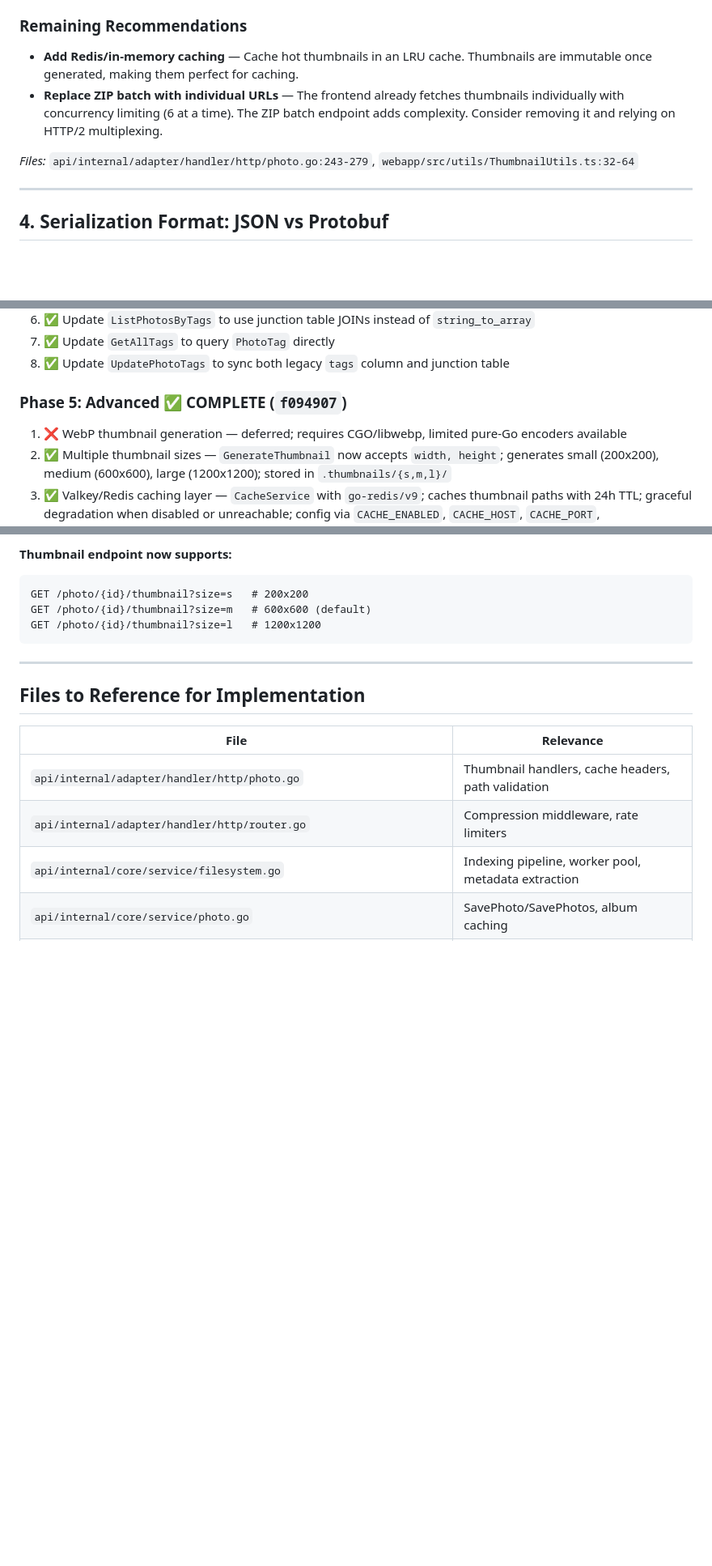
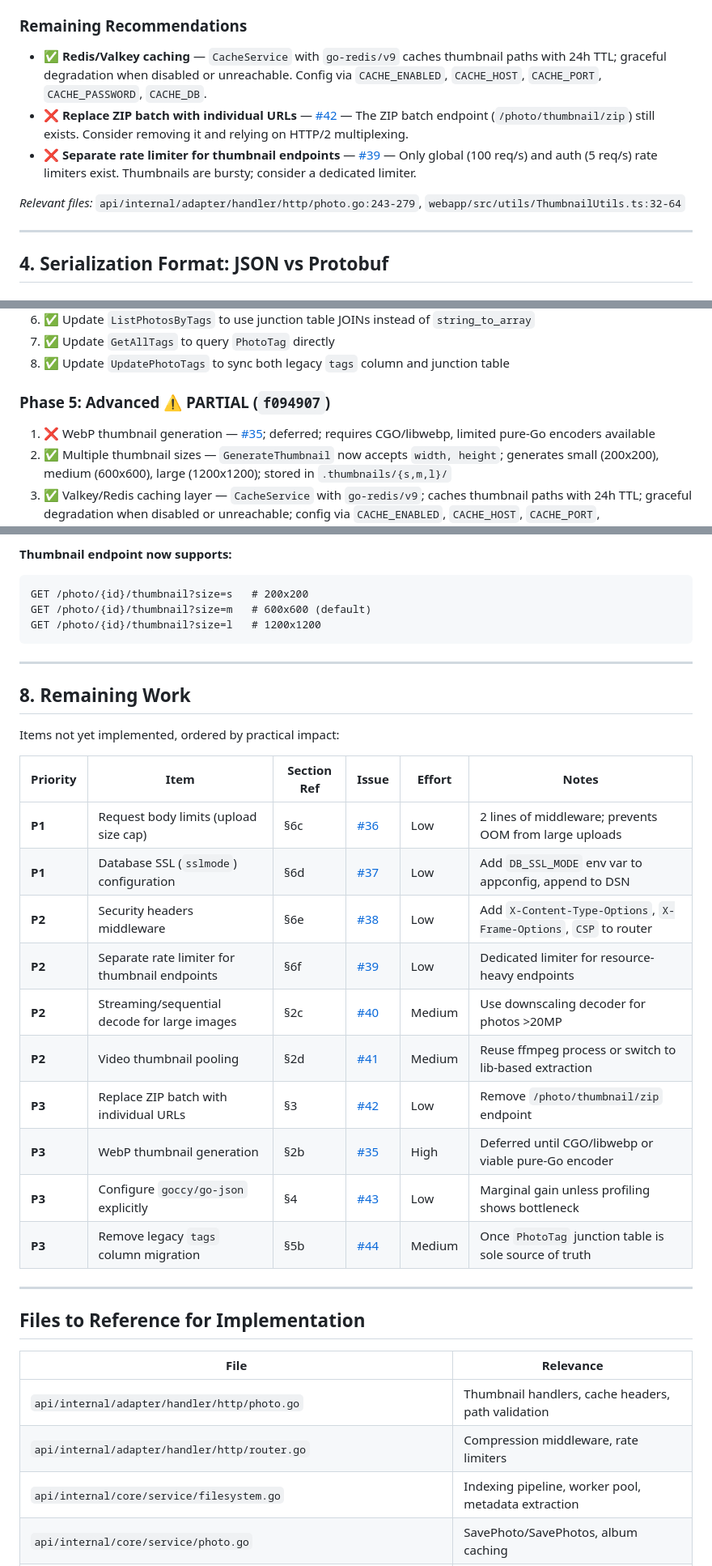
Before and after one commit to r1chjames/photobox, a Markdown page: plans/complete/backend-performance-security-improvements.md, 3 parts joined by grey strips. Shown at 81% size. Rendered like a GitHub page; blank space fills up the shorter version.

```diff
--- a/plans/backend-performance-security-improvements.md
+++ b/plans/complete/backend-performance-security-improvements.md
@@ -82,10 +82,11 @@ Reuse ffmpeg processes or use a thumbnail extraction library like `github.com/u2
 - ✅ **Startup migration** — `MigrateThumbnailsToFilesystem` extracts existing DB thumbnails to disk on boot
 
 ### Remaining Recommendations
-- **Add Redis/in-memory caching** — Cache hot thumbnails in an LRU cache. Thumbnails are immutable once generated, making them perfect for caching.
-- **Replace ZIP batch with individual URLs** — The frontend already fetches thumbnails individually with concurrency limiting (6 at a time). The ZIP batch endpoint adds complexity. Consider removing it and relying on HTTP/2 multiplexing.
+- ✅ **Redis/Valkey caching** — `CacheService` with `go-redis/v9` caches thumbnail paths with 24h TTL; graceful degradation when disabled or unreachable. Config via `CACHE_ENABLED`, `CACHE_HOST`, `CACHE_PORT`, `CACHE_PASSWORD`, `CACHE_DB`.
+- ❌ **Replace ZIP batch with individual URLs** — [#42](https://github.com/r1chjames/photobox/issues/42) — The ZIP batch endpoint (`/photo/thumbnail/zip`) still exists. Consider removing it and relying on HTTP/2 multiplexing.
+- ❌ **Separate rate limiter for thumbnail endpoints** — [#39](https://github.com/r1chjames/photobox/issues/39) — Only global (100 req/s) and auth (5 req/s) rate limiters exist. Thumbnails are bursty; consider a dedicated limiter.
 
-*Files:* `api/internal/adapter/handler/http/photo.go:243-279`, `webapp/src/utils/ThumbnailUtils.ts:32-64`
+*Relevant files:* `api/internal/adapter/handler/http/photo.go:243-279`, `webapp/src/utils/ThumbnailUtils.ts:32-64`
 
 ---
 
@@ -255,8 +227,8 @@ The global 100 req/s limiter applies, but thumbnails are bursty. Consider a sepa
 7. ✅ Update `GetAllTags` to query `PhotoTag` directly
 8. ✅ Update `UpdatePhotoTags` to sync both legacy `tags` column and junction table
 
-### Phase 5: Advanced ✅ COMPLETE (`f094907`)
-1. ❌ WebP thumbnail generation — deferred; requires CGO/libwebp, limited pure-Go encoders available
+### Phase 5: Advanced ⚠️ PARTIAL (`f094907`)
+1. ❌ WebP thumbnail generation — [#35](https://github.com/r1chjames/photobox/issues/35); deferred; requires CGO/libwebp, limited pure-Go encoders available
 2. ✅ Multiple thumbnail sizes — `GenerateThumbnail` now accepts `width, height`; generates small (200x200), medium (600x600), large (1200x1200); stored in `.thumbnails/{s,m,l}/`
 3. ✅ Valkey/Redis caching layer — `CacheService` with `go-redis/v9`; caches thumbnail paths with 24h TTL; graceful degradation when disabled or unreachable; config via `CACHE_ENABLED`, `CACHE_HOST`, `CACHE_PORT`, `CACHE_PASSWORD`, `CACHE_DB`
 4. ❌ HTTP/2 server push for thumbnail batches — deferred; modern browsers deprecating server push, HTTP/2 multiplexing + individual requests is sufficient
@@ -279,6 +251,25 @@ GET /photo/{id}/thumbnail?size=l   # 1200x1200
 
 ---
 
+## 8. Remaining Work
+
+Items not yet implemented, ordered by practical impact:
+
+| Priority | Item | Section Ref | Issue | Effort | Notes |
+|----------|------|-------------|-------|--------|-------|
+| **P1** | Request body limits (upload size cap) | §6c | [#36](https://github.com/r1chjames/photobox/issues/36) | Low | 2 lines of middleware; prevents OOM from large uploads |
+| **P1** | Database SSL (`sslmode`) configuration | §6d | [#37](https://github.com/r1chjames/photobox/issues/37) | Low | Add `DB_SSL_MODE` env var to appconfig, append to DSN |
+| **P2** | Security headers middleware | §6e | [#38](https://github.com/r1chjames/photobox/issues/38) | Low | Add `X-Content-Type-Options`, `X-Frame-Options`, `CSP` to router |
+| **P2** | Separate rate limiter for thumbnail endpoints | §6f | [#39](https://github.com/r1chjames/photobox/issues/39) | Low | Dedicated limiter for resource-heavy endpoints |
+| **P2** | Streaming/sequential decode for large images | §2c | [#40](https://github.com/r1chjames/photobox/issues/40) | Medium | Use downscaling decoder for photos >20MP |
+| **P2** | Video thumbnail pooling | §2d | [#41](https://github.com/r1chjames/photobox/issues/41) | Medium | Reuse ffmpeg process or switch to lib-based extraction |
+| **P3** | Replace ZIP batch with individual URLs | §3 | [#42](https://github.com/r1chjames/photobox/issues/42) | Low | Remove `/photo/thumbnail/zip` endpoint |
+| **P3** | WebP thumbnail generation | §2b | [#35](https://github.com/r1chjames/photobox/issues/35) | High | Deferred until CGO/libwebp or viable pure-Go encoder |
+| **P3** | Configure `goccy/go-json` explicitly | §4 | [#43](https://github.com/r1chjames/photobox/issues/43) | Low | Marginal gain unless profiling shows bottleneck |
+| **P3** | Remove legacy `tags` column migration | §5b | [#44](https://github.com/r1chjames/photobox/issues/44) | Medium | Once `PhotoTag` junction table is sole source of truth |
+
+---
+
 ## Files to Reference for Implementation
 
 | File | Relevance |
```
Also changed, not shown: other parts of plans/complete/backend-performance-security-improvements.md (+60 -89 lines), plans/bugs.md (deleted, +0 -11 lines), plans/complete/reliability-and-performance-plan.md (added, +220 -0 lines).
